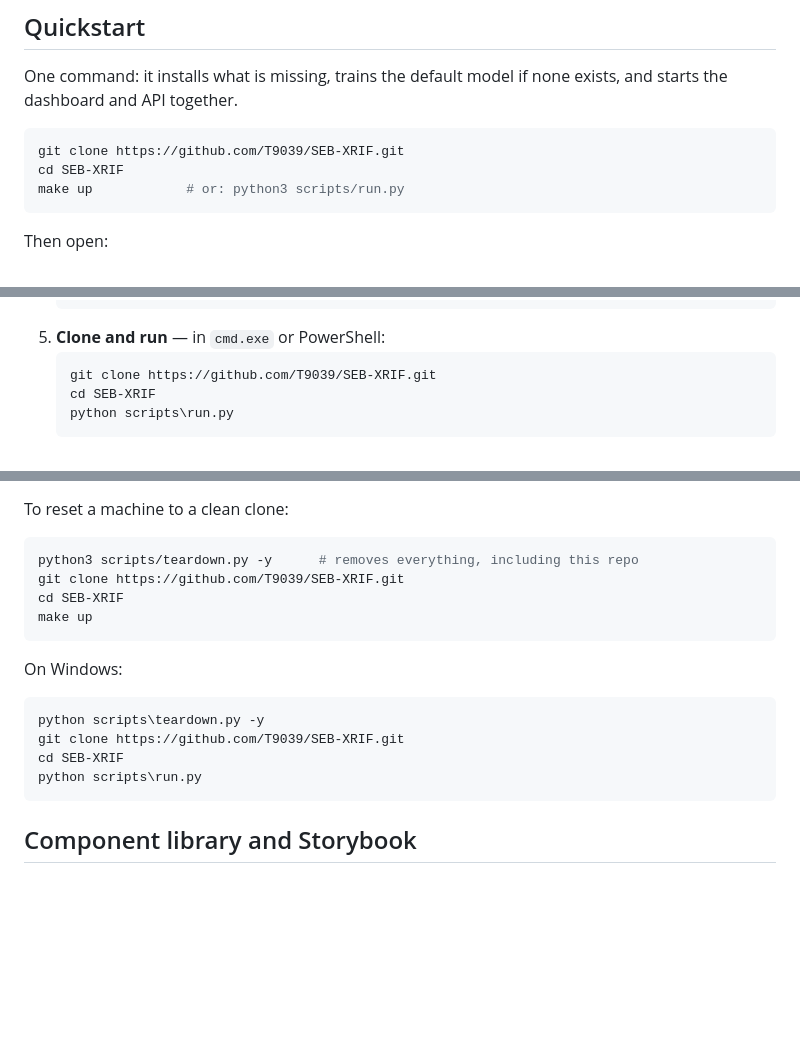
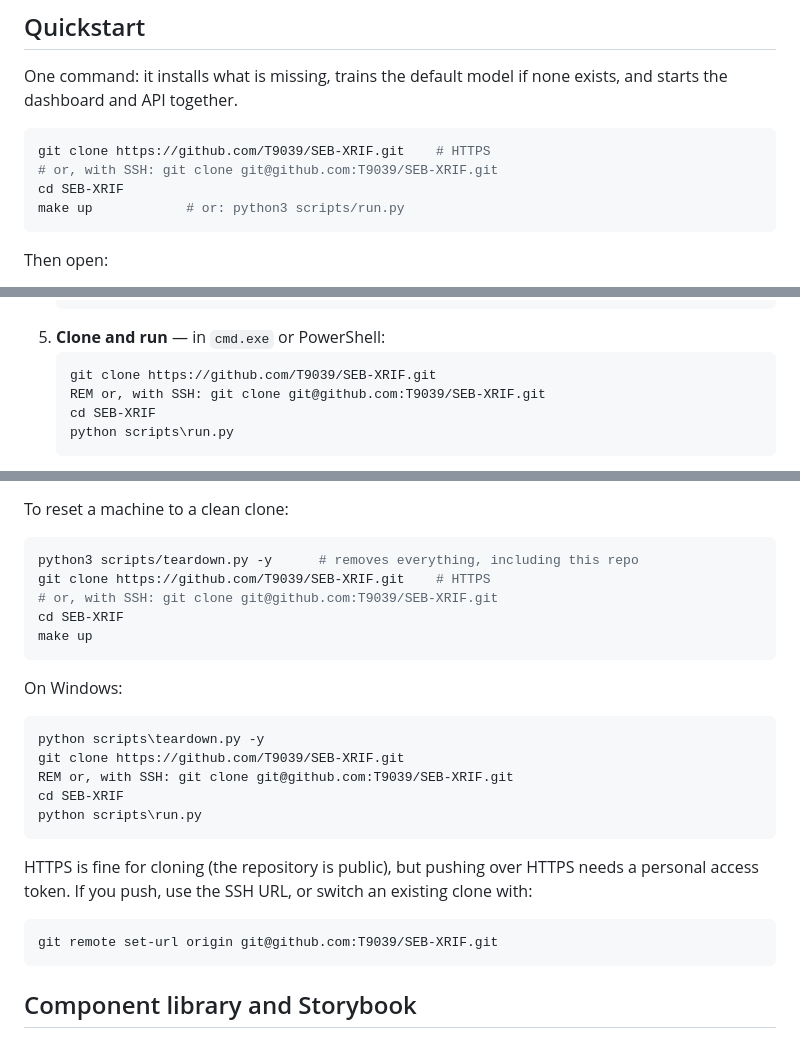
Before and after one commit to T9039/SEB-XRIF, a Markdown page: README.md, 3 parts joined by grey strips. GitHub-like rendering; blank space fills up the shorter version.

Commit message:
README: offer HTTPS and SSH clone options
Show both clone URLs in the quickstart, Windows setup and reset recipe, and note that HTTPS pushing needs a token while SSH is recommended for contributors.

````diff
--- a/README.md
+++ b/README.md
@@ -36,7 +36,8 @@ One command: it installs what is missing, trains the default model if none
 exists, and starts the dashboard and API together.
 
 ```bash
-git clone https://github.com/T9039/SEB-XRIF.git
+git clone https://github.com/T9039/SEB-XRIF.git    # HTTPS
+# or, with SSH: git clone git@github.com:T9039/SEB-XRIF.git
 cd SEB-XRIF
 make up            # or: python3 scripts/run.py
 ```
@@ -101,6 +102,7 @@ for those.
 5. **Clone and run** — in `cmd.exe` or PowerShell:
    ```bat
    git clone https://github.com/T9039/SEB-XRIF.git
+   REM or, with SSH: git clone git@github.com:T9039/SEB-XRIF.git
    cd SEB-XRIF
    python scripts\run.py
    ```
@@ -266,7 +268,8 @@ To reset a machine to a clean clone:
 
 ```bash
 python3 scripts/teardown.py -y      # removes everything, including this repo
-git clone https://github.com/T9039/SEB-XRIF.git
+git clone https://github.com/T9039/SEB-XRIF.git    # HTTPS
+# or, with SSH: git clone git@github.com:T9039/SEB-XRIF.git
 cd SEB-XRIF
 make up
 ```
@@ -276,8 +279,17 @@ On Windows:
 ```bat
 python scripts\teardown.py -y
 git clone https://github.com/T9039/SEB-XRIF.git
+REM or, with SSH: git clone git@github.com:T9039/SEB-XRIF.git
 cd SEB-XRIF
 python scripts\run.py
+```
+
+HTTPS is fine for cloning (the repository is public), but pushing over HTTPS
+needs a personal access token. If you push, use the SSH URL, or switch an
+existing clone with:
+
+```bash
+git remote set-url origin git@github.com:T9039/SEB-XRIF.git
 ```
 
 ## Component library and Storybook
````
